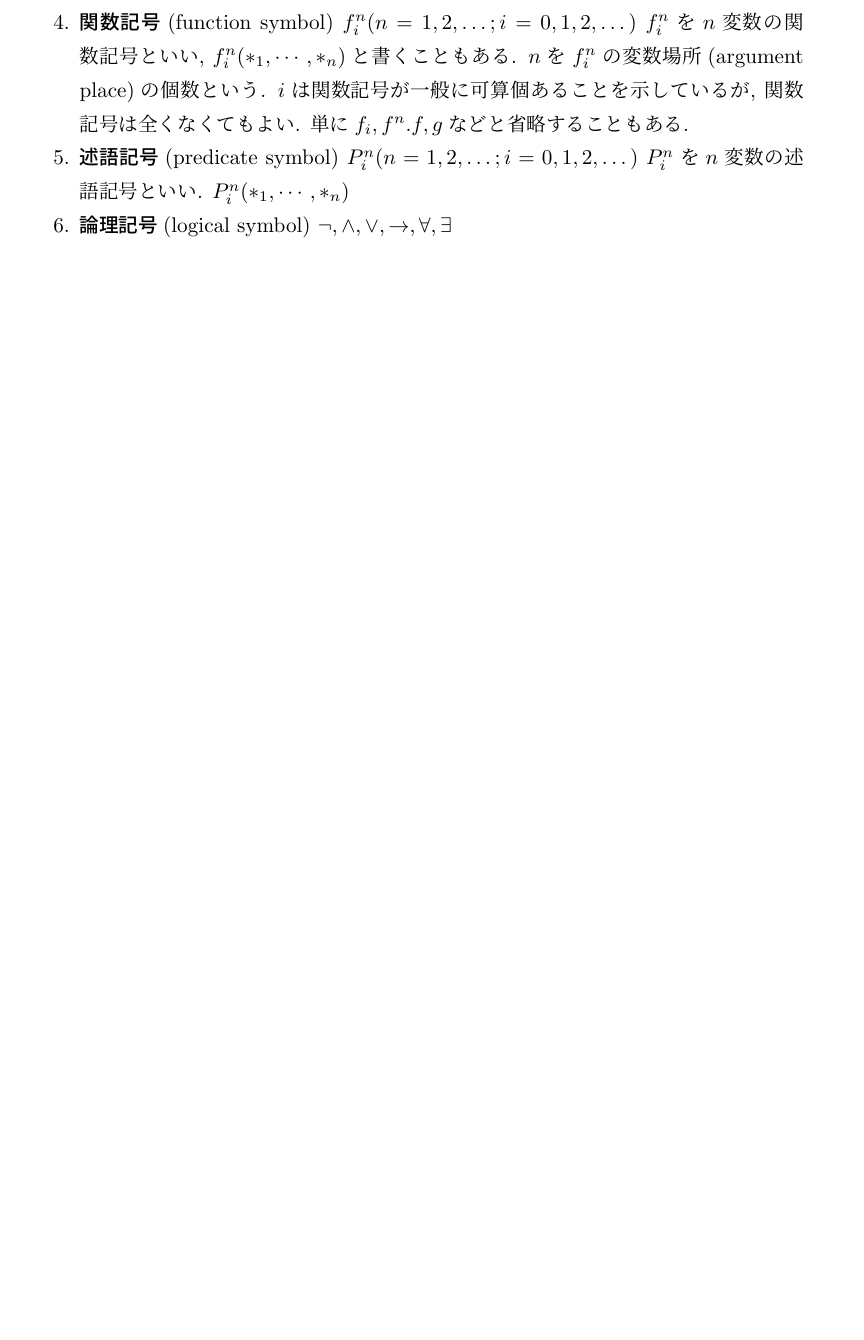
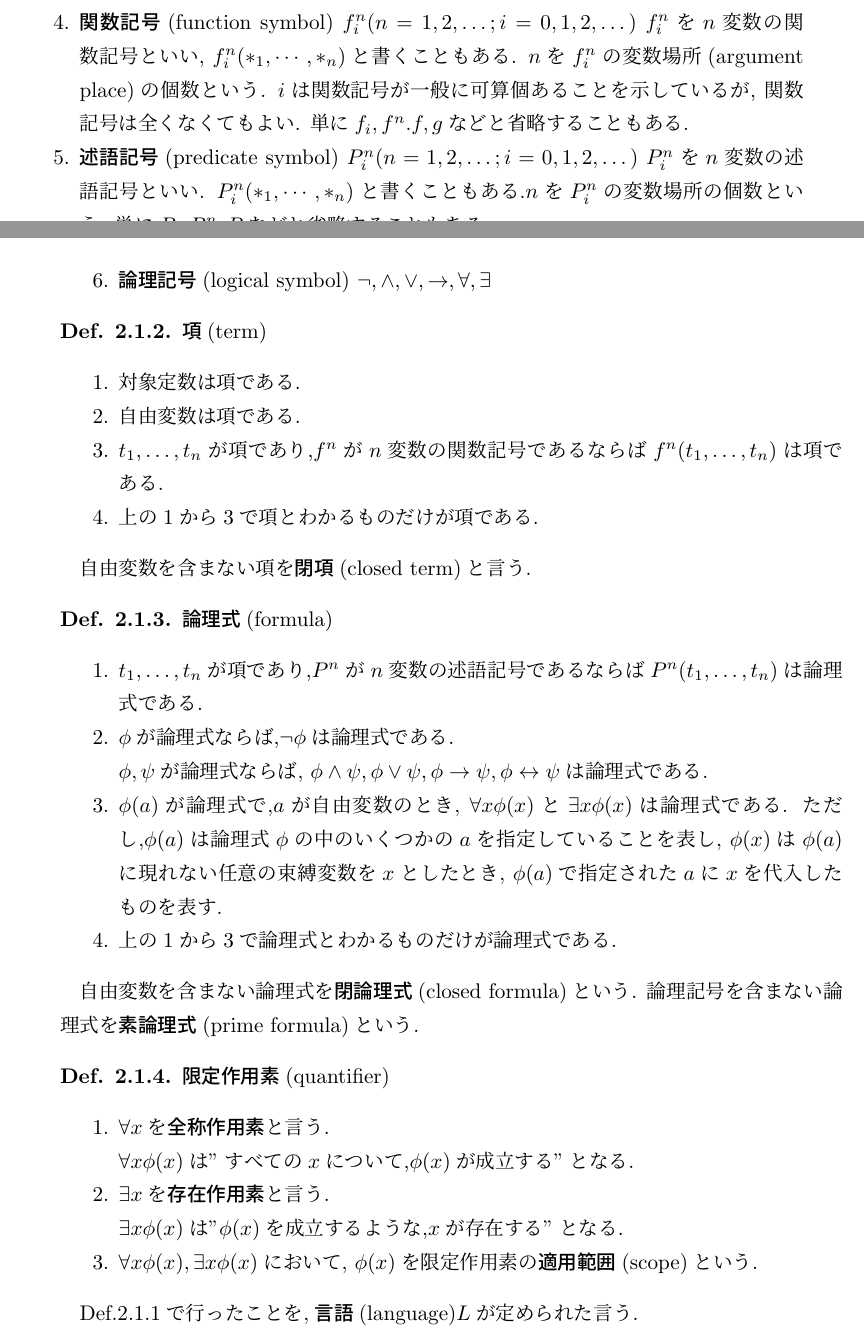
Before and after one commit to seisyuu-hantatsushi/implement_set_theory_in_coq, a LaTeX book (doc/main.tex, which reads doc/pred_logic.tex): part of page 21 of 23 before the commit and two parts of pages 21 and 22 of 23 after it, the two joined at a grey line, cut so that both start at the same text, the shorter picture padded with empty space. Compiled offline with pLaTeX and dvipdfmx.

Commit message:
述語論理について追記.

```diff
--- a/doc/pred_logic.tex
+++ b/doc/pred_logic.tex
@@ -19,6 +22,51 @@
 	   $n$を$f_i^n$の変数場所(argument place)の個数という.
 	   $i$は関数記号が一般に可算個あることを示しているが, 関数記号は全くなくてもよい.
 	   単に$f_i,f^n.f,g$などと省略することもある.
- \item \textgt{述語記号}(predicate symbol) $P_i^n(n=1,2,\dots;i=0,1,2,\dots)$ $P_i^n$を$n$変数の述語記号といい. $P_i^n(*_1,\cdots,*_n)$
+ \item \textgt{述語記号}(predicate symbol) $P_i^n(n=1,2,\dots;i=0,1,2,\dots)$ $P_i^n$を$n$変数の述語記号といい.
+	   $P_i^n(*_1,\cdots,*_n)$と書くこともある.$n$を$P_i^n$の変数場所の個数という.
+	   単に,$P_i,P^n,P$などと省略することもある.
  \item \textgt{論理記号}(logical symbol) $\lnot,\land,\lor,\to,\forall,\exists$
 \end{enumerate}
+\end{dfn}
+
+\begin{dfn}
+ \textgt{項}(term)
+ \begin{enumerate}
+  \item 対象定数は項である.
+  \item 自由変数は項である.
+  \item $t_1,\dots,t_n$が項であり,$f^n$が$n$変数の関数記号であるならば$f^n(t_1,\dots,t_n)$は項である.
+  \item 上の1から3で項とわかるものだけが項である.
+ \end{enumerate}
+\end{dfn}
+
+自由変数を含まない項を\textgt{閉項}(closed term)と言う.
+
+\begin{dfn}
+ \textgt{論理式}(formula)
+ \begin{enumerate}
+  \item $t_1,\dots,t_n$が項であり,$P^n$が$n$変数の述語記号であるならば$P^n(t_1,\dots,t_n)$は論理式である.
+  \item $\phi$が論理式ならば,$\lnot \phi$は論理式である. \newline
+		$\phi,\psi$が論理式ならば, $\phi \land \psi, \phi \lor \psi, \phi \to \psi, \phi \leftrightarrow \psi$は論理式である.
+  \item $\phi(a)$が論理式で,$a$が自由変数のとき, $\forall x \phi(x)$と$\exists x \phi(x)$は論理式である.
+		ただし,$\phi(a)$は論理式$\phi$の中のいくつかの$a$を指定していることを表し,
+		$\phi(x)$は$\phi(a)$に現れない任意の束縛変数を$x$としたとき, $\phi(a)$で指定された$a$に$x$を代入したものを表す.
+  \item 上の1から3で論理式とわかるものだけが論理式である.
+ \end{enumerate}
+\end{dfn}
+
+自由変数を含まない論理式を\textgt{閉論理式}(closed formula)という.
+論理記号を含まない論理式を\textgt{素論理式}(prime formula)という.
+
+\begin{dfn}
+ \textgt{限定作用素}(quantifier)
+ \begin{enumerate}
+  \item $\forall x$を\textgt{全称作用素}と言う.\\
+		$\forall x \phi(x)$は''すべての$x$について,$\phi(x)$が成立する''となる.
+  \item $\exists x$を\textgt{存在作用素}と言う. \\
+		$\exists x \phi(x)$は''$\phi(x)$を成立するような,$x$が存在する''となる.
+  \item $\forall x \phi(x),\exists x \phi(x)$において,
+		$\phi(x)$を限定作用素の\textgt{適用範囲}(scope)という.
+ \end{enumerate}
+\end{dfn}
+
+Def.\ref{pred_L}で行ったことを,\textgt{言語}(language)$L$が定められた言う.
```
Also changed, not shown: doc/pred_logic.tex (3 more changed lines).
